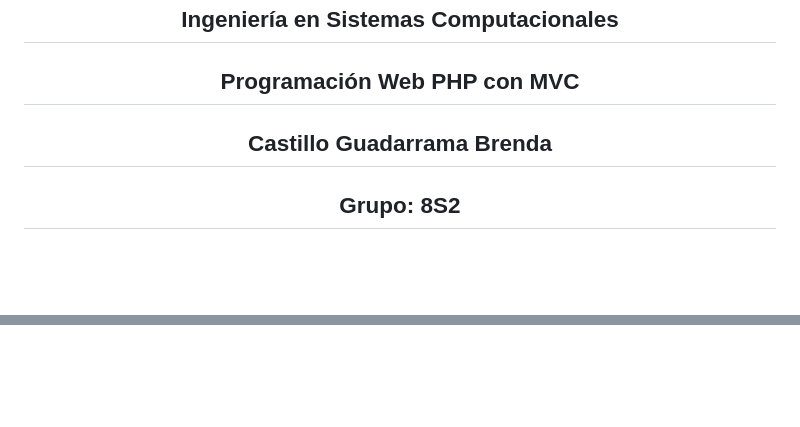
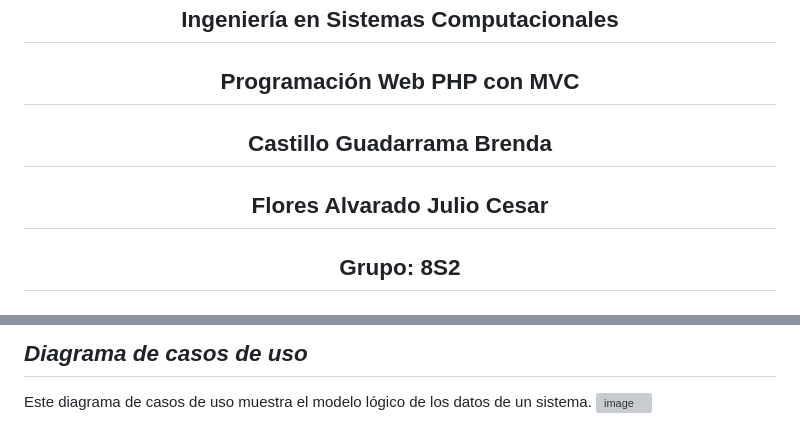
Before and after one commit to Guadarrama40/Prestamos-MVC, a Markdown page: README.md, 2 parts joined by grey strips. GitHub-like rendering; blank space fills up the shorter version; grey boxes are pictures that could not be loaded.

```diff
--- a/README.md
+++ b/README.md
@@ -7,6 +7,7 @@
 ## Ingeniería en Sistemas Computacionales
 ## Programación Web PHP con MVC
 ## Castillo Guadarrama Brenda
+## Flores Alvarado Julio Cesar
 ## Grupo: 8S2
 ## 02 de mayo de 2024
 
@@ -210,2 +225,5 @@ Este código PHP define la clase **vistasControlador**, que extiende otra clase
 
+## ***Diagrama de casos de uso***
+Este diagrama de casos de uso muestra el modelo lógico de los datos de un sistema.
+![image](https://github.com/hjdzsklfj/Prestamos-MVC/assets/150282544/0d3e54ce-4285-4c82-b48a-787763685559)
 
```
Also changed, not shown: other parts of README.md (+36 -25 lines).
